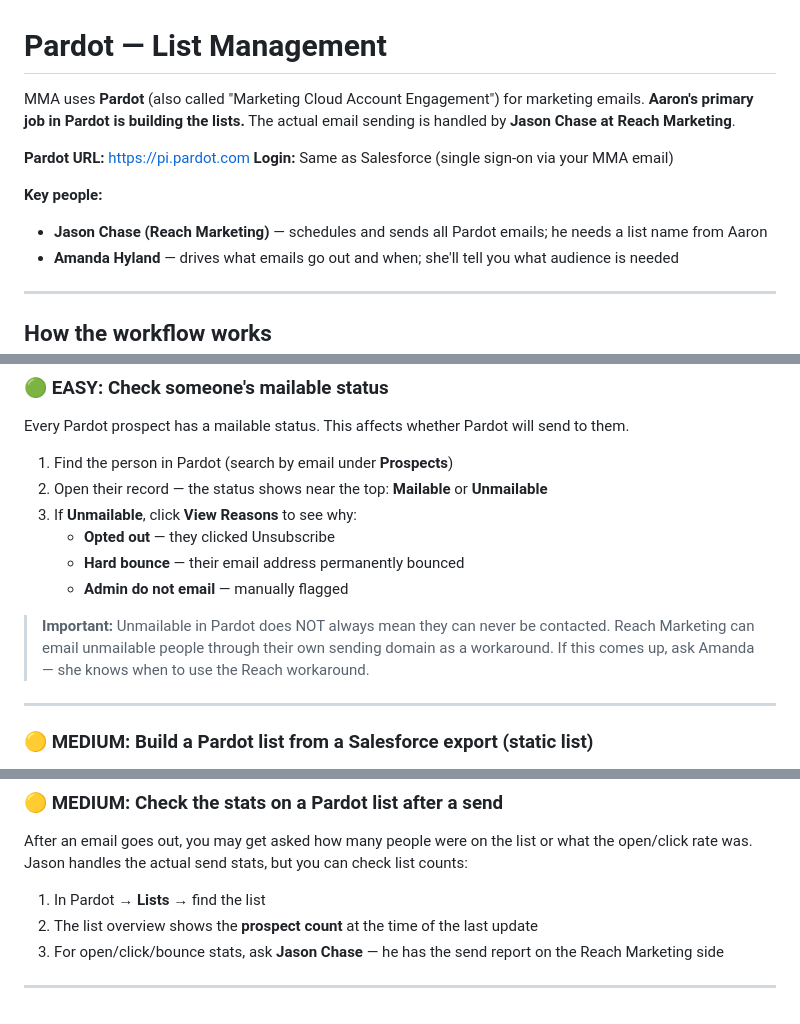
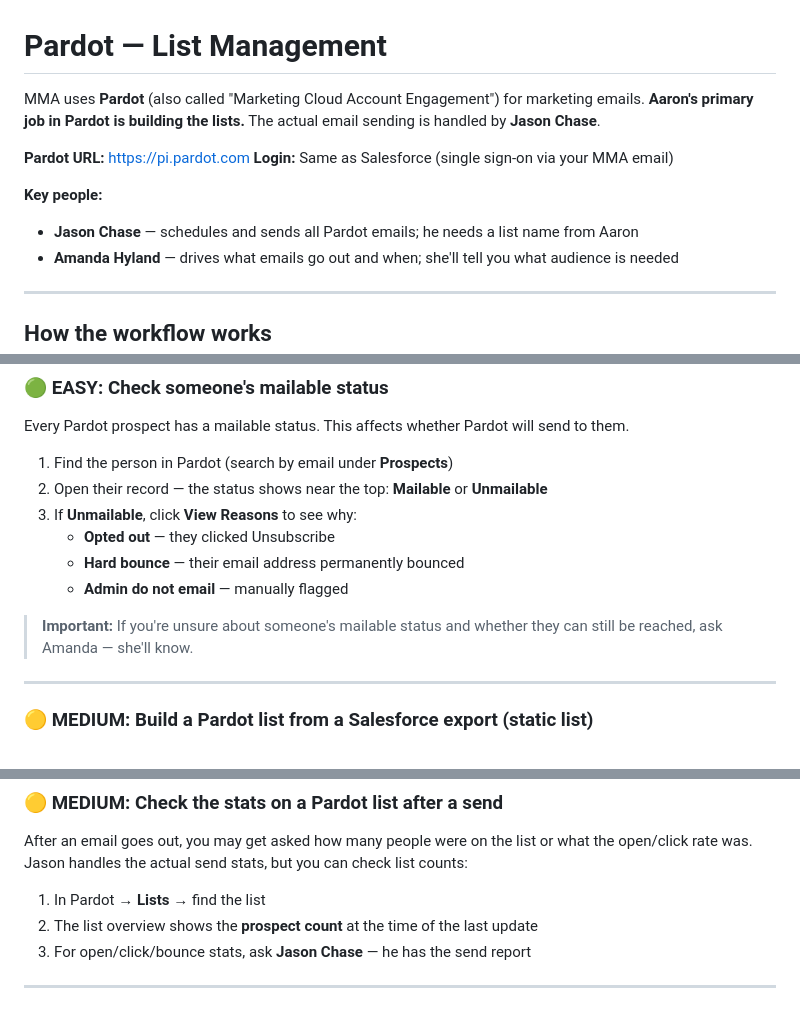
Before and after one commit to aaronsultan1/aaron-coverage, a Markdown page: sections/02-pardot-email/README.md, 3 parts joined by grey strips. GitHub-like rendering.

```diff
--- a/sections/02-pardot-email/README.md
+++ b/sections/02-pardot-email/README.md
@@ -1,12 +1,12 @@
 # Pardot — List Management
 
-MMA uses **Pardot** (also called "Marketing Cloud Account Engagement") for marketing emails. **Aaron's primary job in Pardot is building the lists.** The actual email sending is handled by **Jason Chase at Reach Marketing**.
+MMA uses **Pardot** (also called "Marketing Cloud Account Engagement") for marketing emails. **Aaron's primary job in Pardot is building the lists.** The actual email sending is handled by **Jason Chase**.
 
 **Pardot URL:** https://pi.pardot.com
 **Login:** Same as Salesforce (single sign-on via your MMA email)
 
 **Key people:**
-- **Jason Chase (Reach Marketing)** — schedules and sends all Pardot emails; he needs a list name from Aaron
+- **Jason Chase** — schedules and sends all Pardot emails; he needs a list name from Aaron
 - **Amanda Hyland** — drives what emails go out and when; she'll tell you what audience is needed
 
 ---
@@ -69,7 +69,7 @@ Every Pardot prospect has a mailable status. This affects whether Pardot will se
    - **Hard bounce** — their email address permanently bounced
    - **Admin do not email** — manually flagged
 
-> **Important:** Unmailable in Pardot does NOT always mean they can never be contacted. Reach Marketing can email unmailable people through their own sending domain as a workaround. If this comes up, ask Amanda — she knows when to use the Reach workaround.
+> **Important:** If you're unsure about someone's mailable status and whether they can still be reached, ask Amanda — she'll know.
 
 ---
 
@@ -158,6 +158,6 @@ After an email goes out, you may get asked how many people were on the list or w
 
 1. In Pardot → **Lists** → find the list
 2. The list overview shows the **prospect count** at the time of the last update
-3. For open/click/bounce stats, ask **Jason Chase** — he has the send report on the Reach Marketing side
+3. For open/click/bounce stats, ask **Jason Chase** — he has the send report
 
 ---
```
Also changed, not shown: sections/04-salesforce-data/README.md (+1 -1 lines), sections/08-member-satisfaction-survey/README.md (+2 -2 lines).
